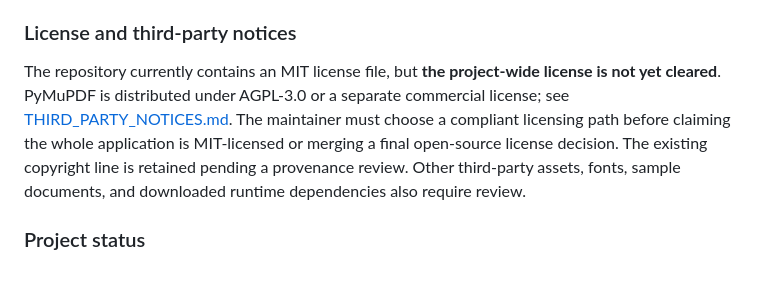
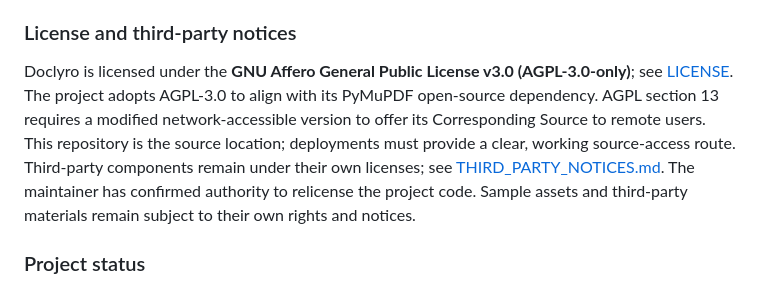
Before and after one commit to msrajput08/doclyro, a Markdown page: README.md, the part around the change. GitHub-like rendering.

Commit message:
docs(license): document AGPL-3.0 terms

```diff
--- a/README.md
+++ b/README.md
@@ -60,7 +60,7 @@ Doclyro is developed in the open. Contributions are welcome, subject to the owne
 
 ### License and third-party notices
 
-The repository currently contains an MIT license file, but **the project-wide license is not yet cleared**. PyMuPDF is distributed under AGPL-3.0 or a separate commercial license; see [THIRD_PARTY_NOTICES.md](THIRD_PARTY_NOTICES.md). The maintainer must choose a compliant licensing path before claiming the whole application is MIT-licensed or merging a final open-source license decision. The existing copyright line is retained pending a provenance review. Other third-party assets, fonts, sample documents, and downloaded runtime dependencies also require review.
+Doclyro is licensed under the **GNU Affero General Public License v3.0 (AGPL-3.0-only)**; see [LICENSE](LICENSE). The project adopts AGPL-3.0 to align with its PyMuPDF open-source dependency. AGPL section 13 requires a modified network-accessible version to offer its Corresponding Source to remote users. This repository is the source location; deployments must provide a clear, working source-access route. Third-party components remain under their own licenses; see [THIRD_PARTY_NOTICES.md](THIRD_PARTY_NOTICES.md). The maintainer has confirmed authority to relicense the project code. Sample assets and third-party materials remain subject to their own rights and notices.
 
 ### Project status
 
```
